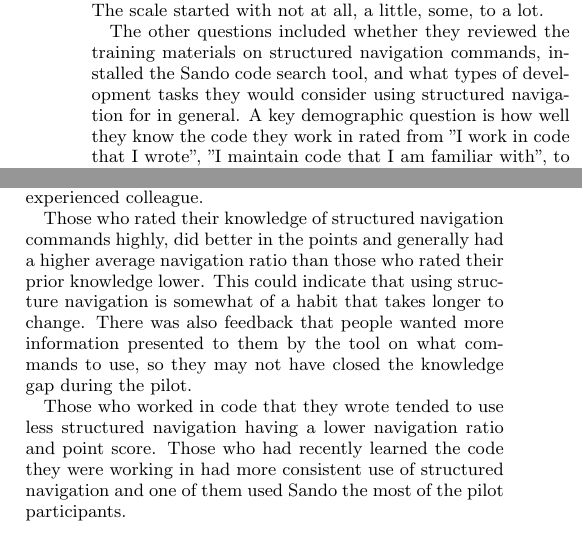
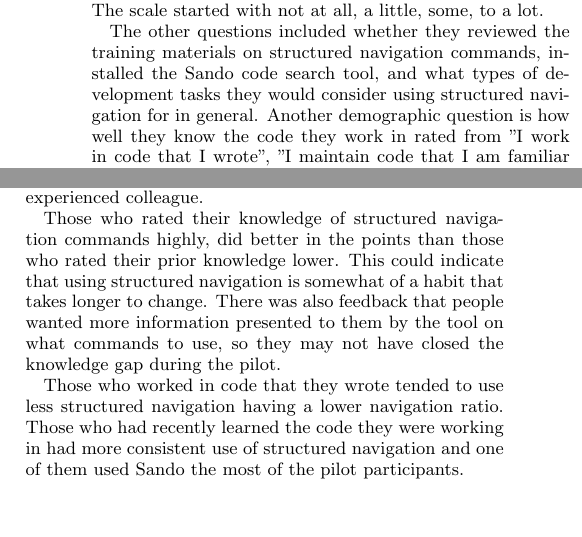
Before and after one commit to wbsnipes/ExperiencesGamifying, a LaTeX paper (paper_id1.tex): two parts of the columns of pages 5 and 6 of 7, joined at a grey line, cut so that both start at the same text. Compiled offline with pdfLaTeX.

Commit message:
adjusted pivot table on nav ratio

```diff
--- a/paper_id1.tex
+++ b/paper_id1.tex
@@ -342,7 +342,7 @@ The other key question is did we have an effect on their navigation practices.
 
 A key set of questions focused on whether using Blaze increased their attention to navigation commands by asking how much specific game elements influenced their practices.  The scale started with not at all, a little, some, to a lot.
 
-The other questions included whether they reviewed the training materials on structured navigation commands, installed the Sando code search tool, and what types of development tasks they would consider using structured navigation for in general.  A key demographic question is how well they know the code they work in rated from "I work in code that I wrote", "I maintain code that I am familiar with", to "I recently learned the code"
+The other questions included whether they reviewed the training materials on structured navigation commands, installed the Sando code search tool, and what types of development tasks they would consider using structured navigation for in general.  Another demographic question is how well they know the code they work in rated from "I work in code that I wrote", "I maintain code that I am familiar with", to "I recently learned the code"
 
 Survey results are discussed in the results section \ref{Results}
 
@@ -394,9 +394,9 @@ The participants requested that the system to provide more feedback on tips to t
 
 Comparing the survey demographic results with game scores reveals that years of experience did not have a strong influence over scores or structured navigation knowledge.  All developers in the study had 7 or more years experience and one person with 8 years experience used structured navigation enough to obtain second place matching a 10 year experienced colleague.
 
-Those who rated their knowledge of structured navigation commands highly, did better in the points and generally had a higher average navigation ratio than those who rated their prior knowledge lower.  This could indicate that using structure navigation is somewhat of a habit that takes longer to change.  There was also feedback that people wanted more information presented to them by the tool on what commands to use, so they may not have closed the knowledge gap during the pilot.
+Those who rated their knowledge of structured navigation commands highly, did better in the points than those who rated their prior knowledge lower.  This could indicate that using structured navigation is somewhat of a habit that takes longer to change.  There was also feedback that people wanted more information presented to them by the tool on what commands to use, so they may not have closed the knowledge gap during the pilot.
 
-Those who worked in code that they wrote tended to use less structured navigation having a lower navigation ratio and point score.  Those who had recently learned the code they were working in had more consistent use of structured navigation and one of them used Sando the most of the pilot participants.
+Those who worked in code that they wrote tended to use less structured navigation having a lower navigation ratio.  Those who had recently learned the code they were working in had more consistent use of structured navigation and one of them used Sando the most of the pilot participants.
 
 \section{Threats to Validity}
 There are several threats to validity for this result.  By making the purpose of our measurement and contest known although without details we may have triggered the participants to think about navigation commands they use before establishing a baseline.  We attempt to control for this by comparing the pilot participants' data to data from Blaze users who are knowledgeable Visual Studio developers but did not receive the interventions.  Another threat is the intact team represents people with different backgrounds and experience levels who may have established habits for navigating through source code.  We attempt to control for this by asking post survey questions of the participants about their familiarity with the code they work in and their experience levels.  The threat of non- generalizable of results remains particularly because the pilot was conducted within an intact team in a single industrial site in India. As the pre-study questionnaire shows, the developer's desirability for a gamification type of intervention vary by country.
```
Also changed, not shown: 1 other file.
